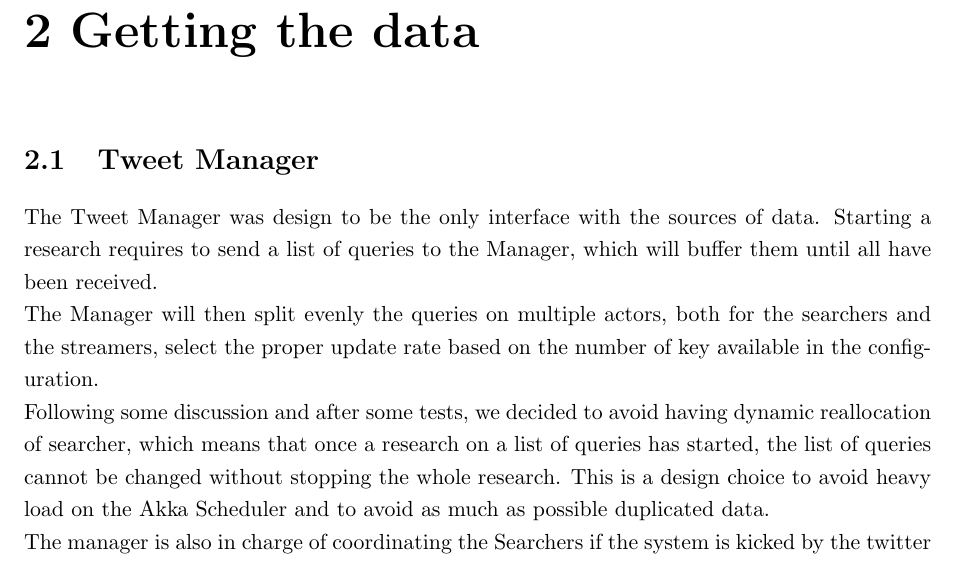
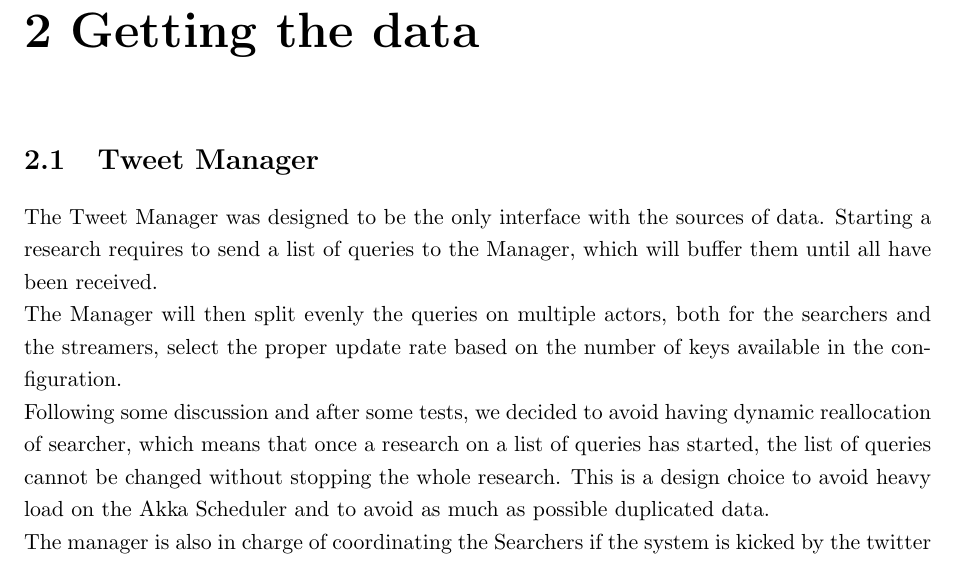
Before and after one commit to TweetAggregator/CrossTalk, a LaTeX thesis (Final_report/report.tex, which reads Final_report/report/getting_data/manager.tex): part of page 5 of 23, cut so that both start at the same text. Compiled offline with pdfLaTeX.

Commit message:
manger correct

```diff
--- a/Final_report/report/getting_data/manager.tex
+++ b/Final_report/report/getting_data/manager.tex
@@ -1,7 +1,7 @@
 \section{Tweet Manager}
 
-The Tweet Manager was design to be the only interface with the sources of data. Starting a research requires to send a list of queries to the Manager, which will buffer them until all have been received. \\
-The Manager will then split evenly the queries on multiple actors, both for the searchers and the streamers, select the proper update rate based on the number of key available in the configuration. \\
+The Tweet Manager was designed to be the only interface with the sources of data. Starting a research requires to send a list of queries to the Manager, which will buffer them until all have been received. \\
+The Manager will then split evenly the queries on multiple actors, both for the searchers and the streamers, select the proper update rate based on the number of keys available in the configuration. \\
 Following some discussion and after some tests, we decided to avoid having dynamic reallocation of searcher, which means that once a research on a list of queries has started, the list of queries cannot be changed without stopping the whole research. This is a design choice to avoid heavy load on the Akka Scheduler and to avoid as much as possible duplicated data.\\
 The manager is also in charge of coordinating the Searchers if the system is kicked by the twitter API. Such a situation could arise if two research were launched simultaneously with the same API keys or if we decide to have an aggressive research. \\
 
```
